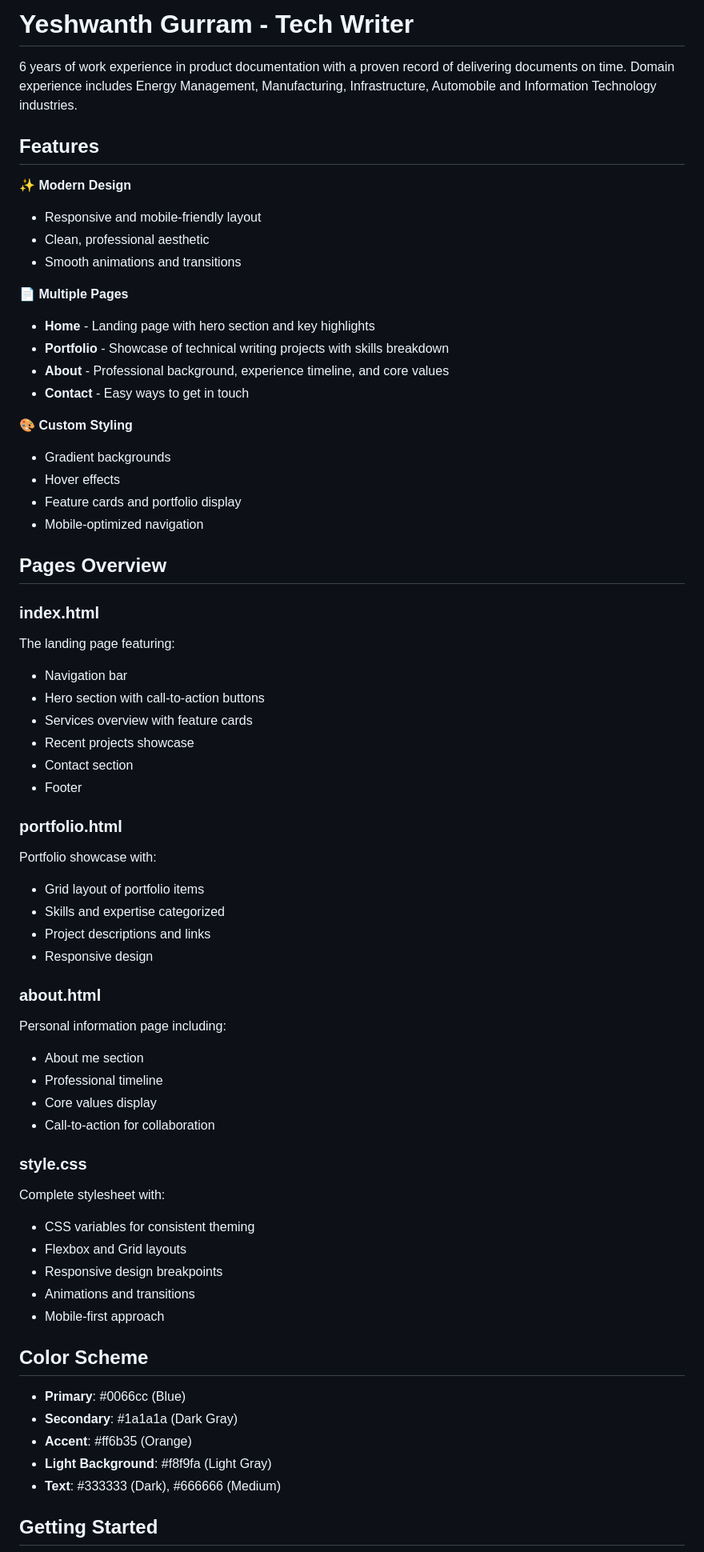
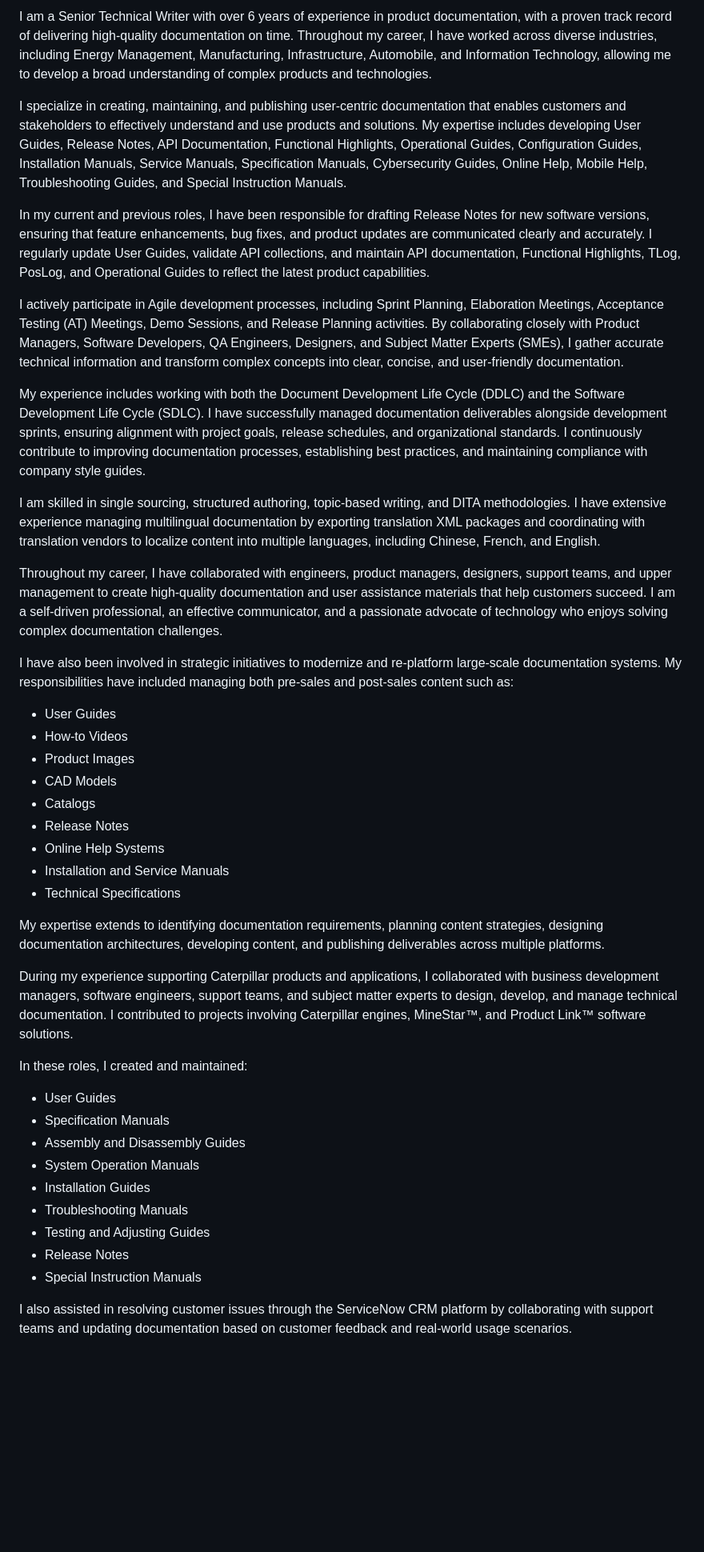
Before and after one commit to yeshwanthgurram73/Yeshwanth_Gurram_Tech_Writer, a Markdown page: README.md, the part around one of its changes. Shown at 80% size. GitHub-like rendering; blank space fills up the shorter version.

```diff
--- a/README.md
+++ b/README.md
@@ -1,66 +1,44 @@
-# Yeshwanth Gurram - Tech Writer
+I am a Senior Technical Writer with over 6 years of experience in product documentation, with a proven track record of delivering high-quality documentation on time. Throughout my career, I have worked across diverse industries, including Energy Management, Manufacturing, Infrastructure, Automobile, and Information Technology, allowing me to develop a broad understanding of complex products and technologies.
 
-6 years of work experience in product documentation with a proven record of delivering documents on time. Domain experience includes Energy Management, Manufacturing, Infrastructure, Automobile and Information Technology industries.
+I specialize in creating, maintaining, and publishing user-centric documentation that enables customers and stakeholders to effectively understand and use products and solutions. My expertise includes developing User Guides, Release Notes, API Documentation, Functional Highlights, Operational Guides, Configuration Guides, Installation Manuals, Service Manuals, Specification Manuals, Cybersecurity Guides, Online Help, Mobile Help, Troubleshooting Guides, and Special Instruction Manuals.
 
-## Features
+In my current and previous roles, I have been responsible for drafting Release Notes for new software versions, ensuring that feature enhancements, bug fixes, and product updates are communicated clearly and accurately. I regularly update User Guides, validate API collections, and maintain API documentation, Functional Highlights, TLog, PosLog, and Operational Guides to reflect the latest product capabilities.
 
-✨ **Modern Design**
-- Responsive and mobile-friendly layout
-- Clean, professional aesthetic
-- Smooth animations and transitions
+I actively participate in Agile development processes, including Sprint Planning, Elaboration Meetings, Acceptance Testing (AT) Meetings, Demo Sessions, and Release Planning activities. By collaborating closely with Product Managers, Software Developers, QA Engineers, Designers, and Subject Matter Experts (SMEs), I gather accurate technical information and transform complex concepts into clear, concise, and user-friendly documentation.
 
-📄 **Multiple Pages**
-- **Home** - Landing page with hero section and key highlights
-- **Portfolio** - Showcase of technical writing projects with skills breakdown
-- **About** - Professional background, experience timeline, and core values
-- **Contact** - Easy ways to get in touch
+My experience includes working with both the Document Development Life Cycle (DDLC) and the Software Development Life Cycle (SDLC). I have successfully managed documentation deliverables alongside development sprints, ensuring alignment with project goals, release schedules, and organizational standards. I continuously contribute to improving documentation processes, establishing best practices, and maintaining compliance with company style guides.
 
-🎨 **Custom Styling**
-- Gradient backgrounds
-- Hover effects
-- Feature cards and portfolio display
-- Mobile-optimized navigation
+I am skilled in single sourcing, structured authoring, topic-based writing, and DITA methodologies. I have extensive experience managing multilingual documentation by exporting translation XML packages and coordinating with translation vendors to localize content into multiple languages, including Chinese, French, and English.
 
-## Pages Overview
+Throughout my career, I have collaborated with engineers, product managers, designers, support teams, and upper management to create high-quality documentation and user assistance materials that help customers succeed. I am a self-driven professional, an effective communicator, and a passionate advocate of technology who enjoys solving complex documentation challenges.
 
-### index.html
-The landing page featuring:
-- Navigation bar
-- Hero section with call-to-action buttons
-- Services overview with feature cards
-- Recent projects showcase
-- Contact section
-- Footer
+I have also been involved in strategic initiatives to modernize and re-platform large-scale documentation systems. My responsibilities have included managing both pre-sales and post-sales content such as:
 
-### portfolio.html
-Portfolio showcase with:
-- Grid layout of portfolio items
-- Skills and expertise categorized
-- Project descriptions and links
-- Responsive design
+* User Guides
+* How-to Videos
+* Product Images
+* CAD Models
+* Catalogs
+* Release Notes
+* Online Help Systems
+* Installation and Service Manuals
+* Technical Specifications
 
-### about.html
-Personal information page including:
-- About me section
-- Professional timeline
-- Core values display
-- Call-to-action for collaboration
+My expertise extends to identifying documentation requirements, planning content strategies, designing documentation architectures, developing content, and publishing deliverables across multiple platforms.
 
-### style.css
-Complete stylesheet with:
-- CSS variables for consistent theming
-- Flexbox and Grid layouts
-- Responsive design breakpoints
-- Animations and transitions
-- Mobile-first approach
+During my experience supporting Caterpillar products and applications, I collaborated with business development managers, software engineers, support teams, and subject matter experts to design, develop, and manage technical documentation. I contributed to projects involving Caterpillar engines, MineStar™, and Product Link™ software solutions.
 
-## Color Scheme
+In these roles, I created and maintained:
 
-- **Primary**: #0066cc (Blue)
-- **Secondary**: #1a1a1a (Dark Gray)
-- **Accent**: #ff6b35 (Orange)
-- **Light Background**: #f8f9fa (Light Gray)
-- **Text**: #333333 (Dark), #666666 (Medium)
+* User Guides
+* Specification Manuals
+* Assembly and Disassembly Guides
+* System Operation Manuals
+* Installation Guides
+* Troubleshooting Manuals
+* Testing and Adjusting Guides
+* Release Notes
+* Special Instruction Manuals
 
-## Getting Started
+I also assisted in resolving customer issues through the ServiceNow CRM platform by collaborating with support teams and updating documentation based on customer feedback and real-world usage scenarios.
 
```
Also changed, not shown: other parts of README.md (+24 -83 lines).
